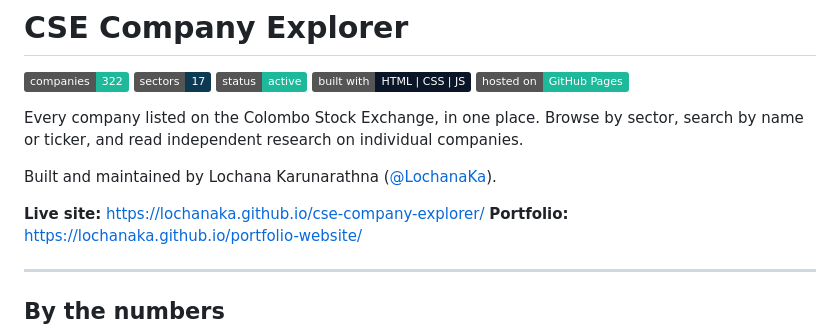
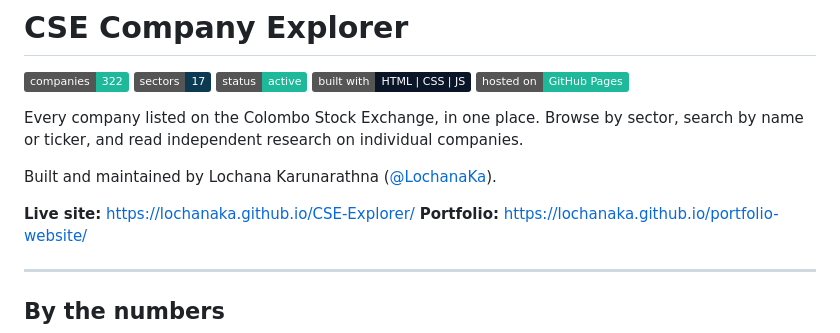
Before and after one commit to LochanaKa/CSE-Explorer, a Markdown page: README.md, the part around the change. GitHub-like rendering; badges without logos.

Commit message:
Update live site link in README

```diff
--- a/README.md
+++ b/README.md
@@ -6,7 +6,7 @@ Every company listed on the Colombo Stock Exchange, in one place. Browse by sect
 
 Built and maintained by Lochana Karunarathna ([@LochanaKa](https://github.com/LochanaKa)).
 
-**Live site:** https://lochanaka.github.io/cse-company-explorer/
+**Live site:** https://lochanaka.github.io/CSE-Explorer/
   **Portfolio:** https://lochanaka.github.io/portfolio-website/
 
 ---
```
